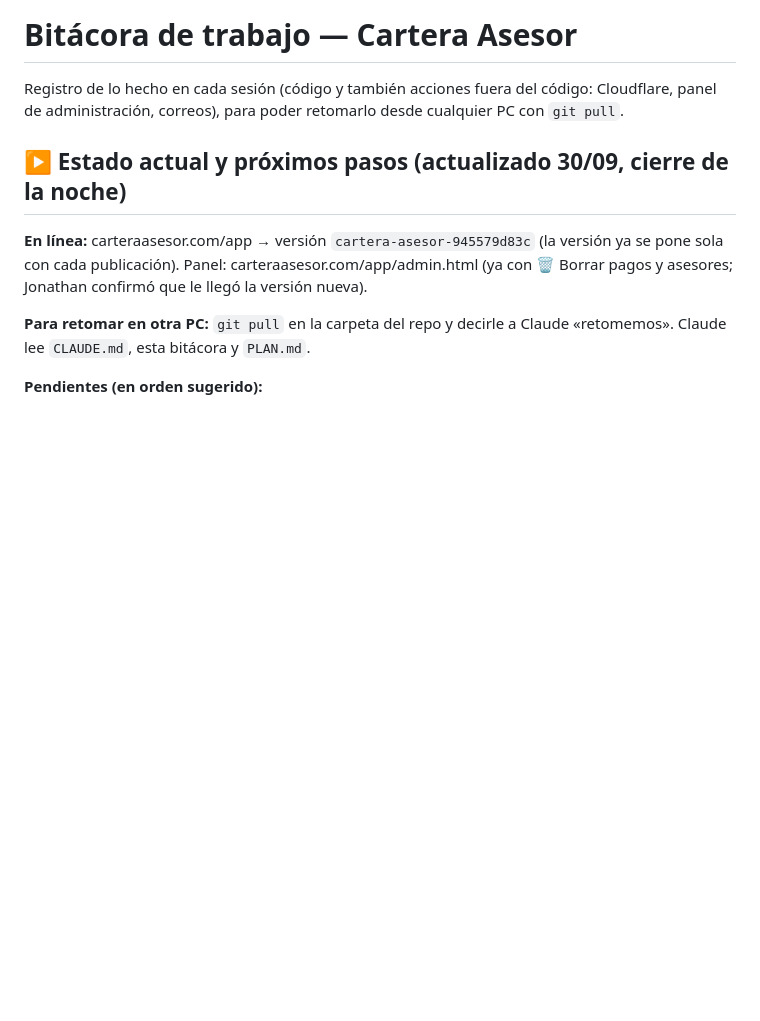
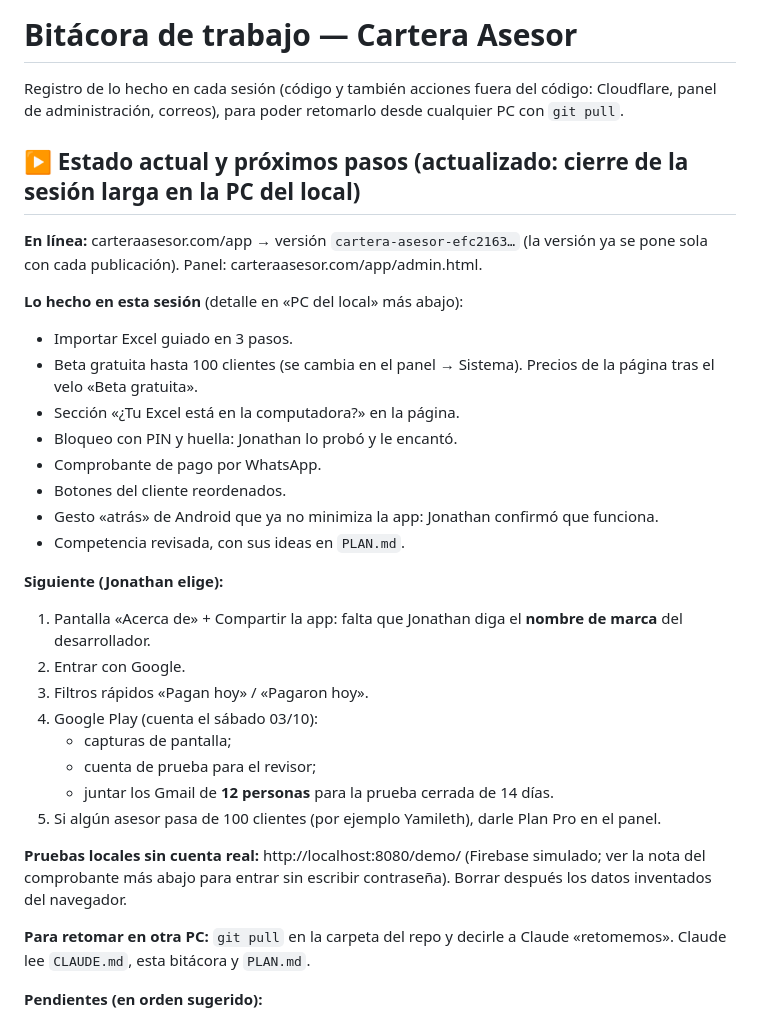
Before and after one commit to jonathanaveda-spec/cartera-imss, a Markdown page: BITACORA.md, the part around the change. Drawn GitHub-style; blank space fills up the shorter version.

Commit message:
Bitácora: estado al cierre de la sesión y siguientes pasos
Co-Authored-By: Claude Opus 5.5 <noreply@anthropic.com>

```diff
--- a/BITACORA.md
+++ b/BITACORA.md
@@ -4,11 +4,33 @@ Registro de lo hecho en cada sesión (código y también acciones fuera del cód
 Cloudflare, panel de administración, correos), para poder retomarlo desde cualquier PC
 con `git pull`.
 
-## ▶ Estado actual y próximos pasos (actualizado 30/09, cierre de la noche)
+## ▶ Estado actual y próximos pasos (actualizado: cierre de la sesión larga en la PC del local)
 
-**En línea:** carteraasesor.com/app → versión `cartera-asesor-945579d83c` (la versión ya se pone sola
-con cada publicación). Panel: carteraasesor.com/app/admin.html (ya con 🗑️ Borrar pagos y asesores;
-Jonathan confirmó que le llegó la versión nueva).
+**En línea:** carteraasesor.com/app → versión `cartera-asesor-efc2163…` (la versión ya se pone sola
+con cada publicación). Panel: carteraasesor.com/app/admin.html.
+
+**Lo hecho en esta sesión** (detalle en «PC del local» más abajo):
+- Importar Excel guiado en 3 pasos.
+- Beta gratuita hasta 100 clientes (se cambia en el panel → Sistema). Precios de la página tras el velo «Beta gratuita».
+- Sección «¿Tu Excel está en la computadora?» en la página.
+- Bloqueo con PIN y huella: Jonathan lo probó y le encantó.
+- Comprobante de pago por WhatsApp.
+- Botones del cliente reordenados.
+- Gesto «atrás» de Android que ya no minimiza la app: Jonathan confirmó que funciona.
+- Competencia revisada, con sus ideas en `PLAN.md`.
+
+**Siguiente (Jonathan elige):**
+1. Pantalla «Acerca de» + Compartir la app: falta que Jonathan diga el **nombre de marca** del desarrollador.
+2. Entrar con Google.
+3. Filtros rápidos «Pagan hoy» / «Pagaron hoy».
+4. Google Play (cuenta el sábado 03/10):
+   - capturas de pantalla;
+   - cuenta de prueba para el revisor;
+   - juntar los Gmail de **12 personas** para la prueba cerrada de 14 días.
+5. Si algún asesor pasa de 100 clientes (por ejemplo Yamileth), darle Plan Pro en el panel.
+
+**Pruebas locales sin cuenta real:** http://localhost:8080/demo/ (Firebase simulado; ver la nota del comprobante más
+abajo para entrar sin escribir contraseña). Borrar después los datos inventados del navegador.
 
 **Para retomar en otra PC:** `git pull` en la carpeta del repo y decirle a Claude «retomemos».
 Claude lee `CLAUDE.md`, esta bitácora y `PLAN.md`.
```
